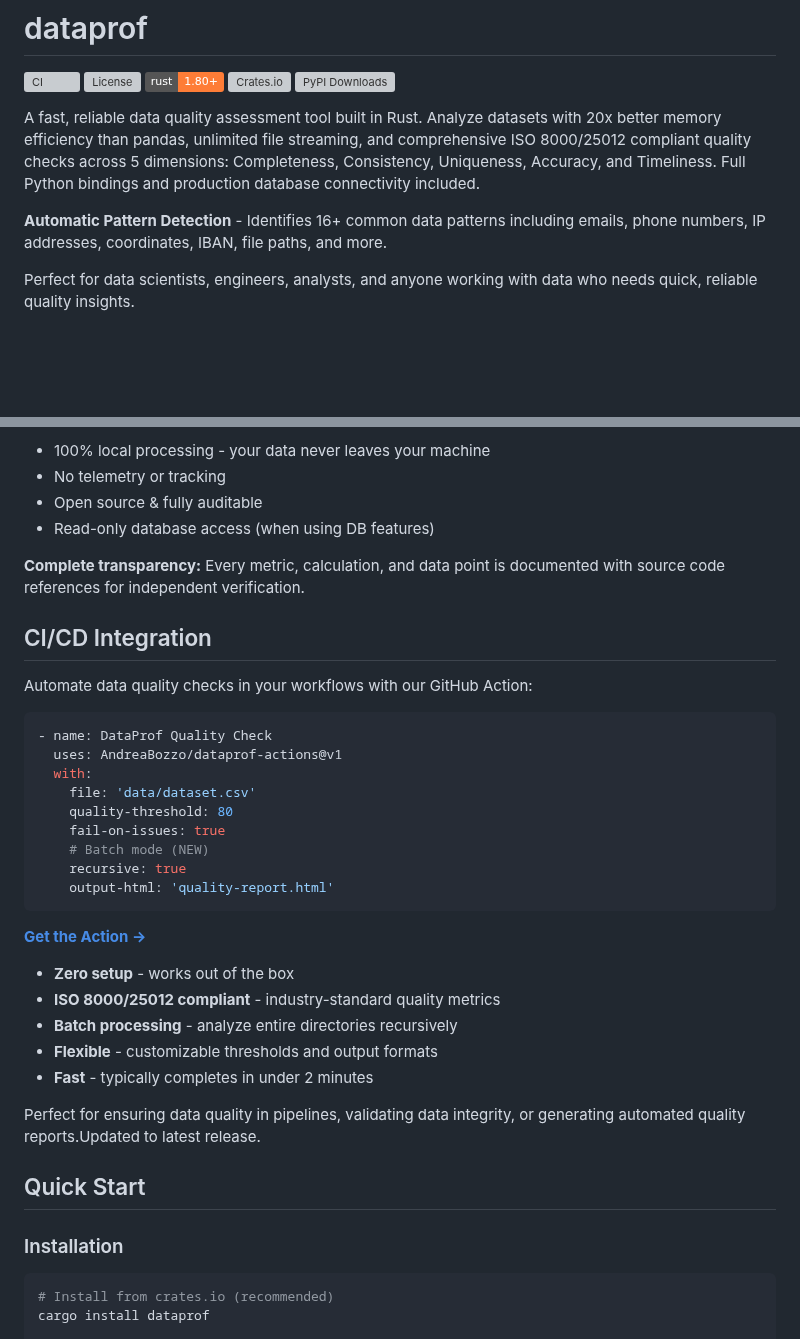
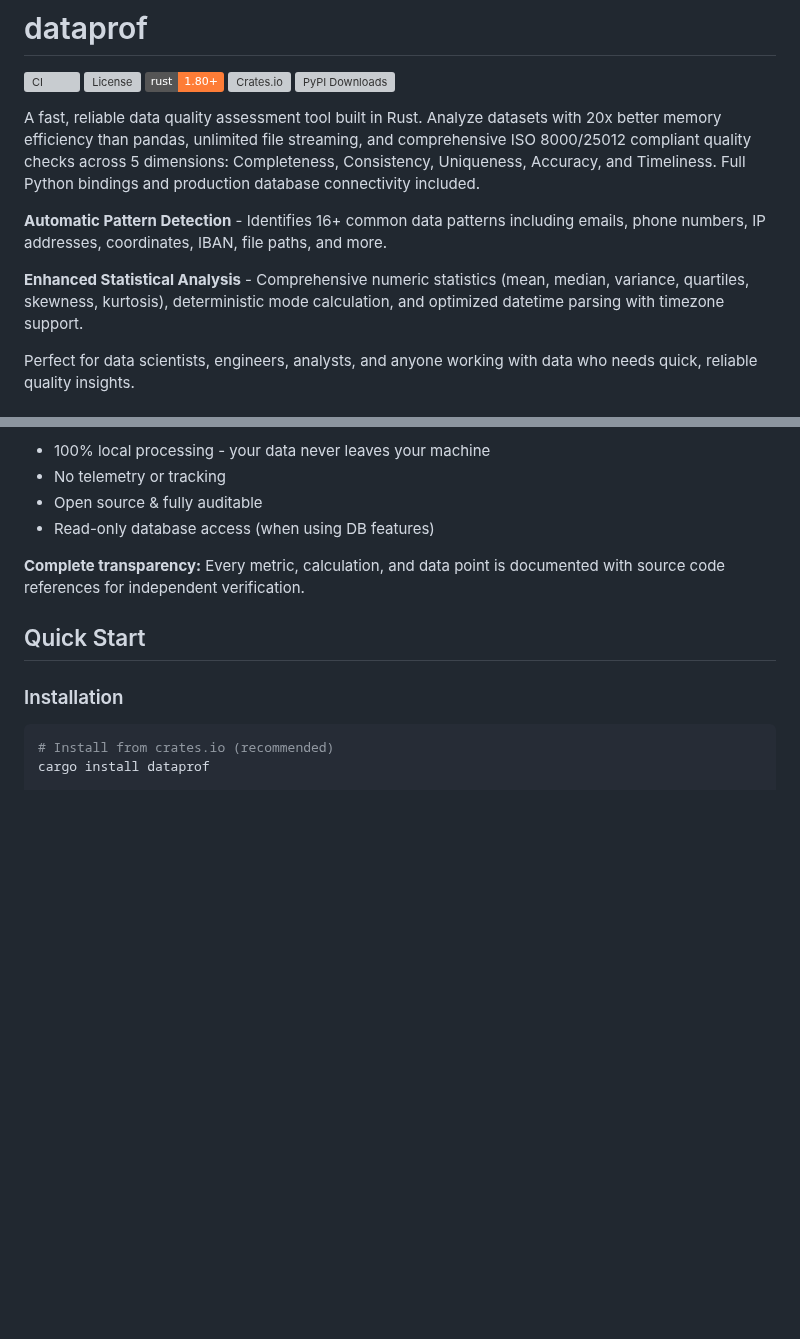
Before and after one commit to AndreaBozzo/dataprof, a Markdown page: README.md, 2 parts joined by grey strips. Drawn GitHub-style; badges without logos; blank space fills up the shorter version; grey boxes are pictures that could not be loaded.

Commit message:
docs: add enhanced statistical analysis features and remove CI/CD section

````diff
--- a/README.md
+++ b/README.md
@@ -10,6 +10,8 @@
 A fast, reliable data quality assessment tool built in Rust. Analyze datasets with 20x better memory efficiency than pandas, unlimited file streaming, and comprehensive ISO 8000/25012 compliant quality checks across 5 dimensions: Completeness, Consistency, Uniqueness, Accuracy, and Timeliness. Full Python bindings and production database connectivity included.
 
 **Automatic Pattern Detection** - Identifies 16+ common data patterns including emails, phone numbers, IP addresses, coordinates, IBAN, file paths, and more.
+
+**Enhanced Statistical Analysis** - Comprehensive numeric statistics (mean, median, variance, quartiles, skewness, kurtosis), deterministic mode calculation, and optimized datetime parsing with timezone support.
 
 Perfect for data scientists, engineers, analysts, and anyone working with data who needs quick, reliable quality insights.
 
@@ -25,32 +27,6 @@ DataProf processes **all data locally** on your machine. Zero telemetry, zero ex
 - Read-only database access (when using DB features)
 
 **Complete transparency:** Every metric, calculation, and data point is documented with source code references for independent verification.
-
-## CI/CD Integration
-
-Automate data quality checks in your workflows with our GitHub Action:
-
-```yaml
-- name: DataProf Quality Check
-  uses: AndreaBozzo/dataprof-actions@v1
-  with:
-    file: 'data/dataset.csv'
-    quality-threshold: 80
-    fail-on-issues: true
-    # Batch mode (NEW)
-    recursive: true
-    output-html: 'quality-report.html'
-```
-
-**[Get the Action →](https://github.com/AndreaBozzo/dataprof-action)**
-
-- **Zero setup** - works out of the box
-- **ISO 8000/25012 compliant** - industry-standard quality metrics
-- **Batch processing** - analyze entire directories recursively
-- **Flexible** - customizable thresholds and output formats
-- **Fast** - typically completes in under 2 minutes
-
-Perfect for ensuring data quality in pipelines, validating data integrity, or generating automated quality reports.Updated to latest release.
 
 ## Quick Start
 
````
